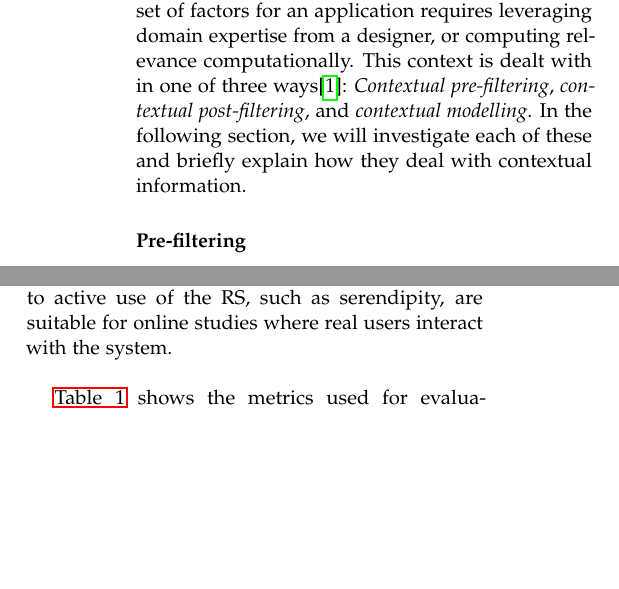
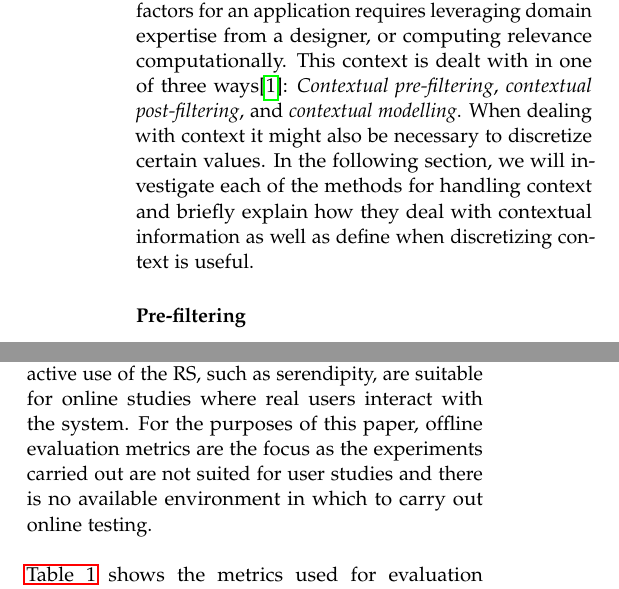
Before and after one commit to thesis20/report, a LaTeX thesis (master.tex, which reads sections/contextrecs/utilizing-context.tex, sections/experiments/datasets.tex): two parts of the columns of pages 2 and 10 of 26 before the commit and two parts of the columns of pages 2 and 10 of 27 after it, joined at a grey line, cut so that both start at the same text, the shorter picture padded with empty space. Compiled offline with pdfLaTeX.

Commit message:
overgangs (#65)

```diff
--- a/sections/contextrecs/utilizing-context.tex
+++ b/sections/contextrecs/utilizing-context.tex
@@ -6,7 +6,8 @@ Finally, inferring the contextual information is done through statistical or dat
 The relevance of each contextual factor can differ.
 Identifying a candidate set of factors for an application requires leveraging domain expertise from a designer, or computing relevance computationally.
 This context is dealt with in one of three ways\cite{Adomavicius2011}: \textit{Contextual pre-filtering}, \textit{contextual post-filtering}, and \textit{contextual modelling}.
-In the following section, we will investigate each of these and briefly explain how they deal with contextual information.
+When dealing with context it might also be necessary to discretize certain values.
+In the following section, we will investigate each of the methods for handling context and briefly explain how they deal with contextual information as well as define when discretizing context is useful.
 
 \subsubsection*{Pre-filtering}
 For all three approaches, we will look at the rating prediction task and start with data in the form $U \times I \times C \rightarrow R$ where $C$ is the additional contextual dimension.\\
--- a/sections/experiments/datasets.tex
+++ b/sections/experiments/datasets.tex
@@ -83,7 +83,7 @@ Ricci et al.\cite{RecommenderHandbook2015} define a set of properties for RS for
 Each property is suited to certain types of tests, and different metrics are used for evaluating these properties.
 Some, such as user preference and trust are more suitable for testing through user studies.
 Properties relating to algorithmic effectiveness such as prediction accuracy, coverage and confidence are more suitable for offline experiments, while properties that relate to active use of the RS, such as serendipity, are suitable for online studies where real users interact with the system.
-\\\\
+For the purposes of this paper, offline evaluation metrics are the focus as the experiments carried out are not suited for user studies and there is no available environment in which to carry out online testing.
 \begin{table*}[!htp]
     \centering
     \begin{tabular}{|l|l|l|l|l|l|l|l|l|l|}
```
Also changed, not shown: sections/experiments/datasets.tex (3 more changed lines).
